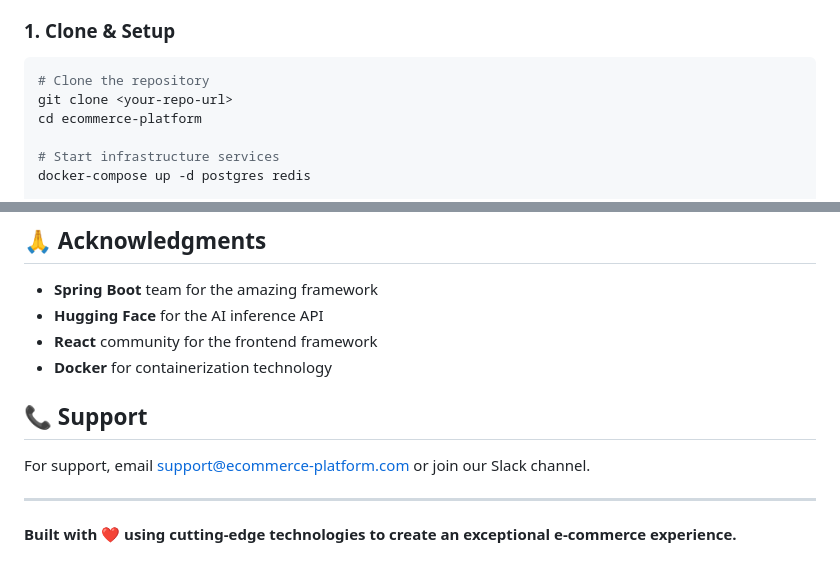
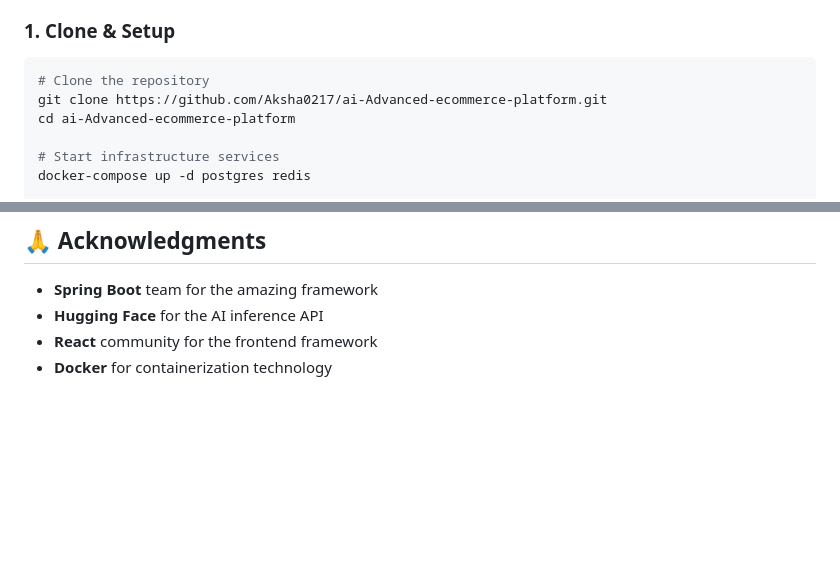
Before and after one commit to Aksha0217/Ai-powered-product-recommendations, a Markdown page: README.md, 2 parts joined by grey strips. Drawn GitHub-style; blank space fills up the shorter version.

Commit message:
Update README with correct repository URL

````diff
--- a/README.md
+++ b/README.md
@@ -75,8 +75,8 @@
 ### 1. Clone & Setup
 ```bash
 # Clone the repository
-git clone <your-repo-url>
-cd ecommerce-platform
+git clone https://github.com/Aksha0217/ai-Advanced-ecommerce-platform.git
+cd ai-Advanced-ecommerce-platform
 
 # Start infrastructure services
 docker-compose up -d postgres redis
@@ -269,11 +269,3 @@ This project is licensed under the MIT License - see the [LICENSE](LICENSE) file
 - **Hugging Face** for the AI inference API
 - **React** community for the frontend framework
 - **Docker** for containerization technology
-
-## 📞 Support
-
-For support, email support@ecommerce-platform.com or join our Slack channel.
-
----
-
-**Built with ❤️ using cutting-edge technologies to create an exceptional e-commerce experience.**
````
